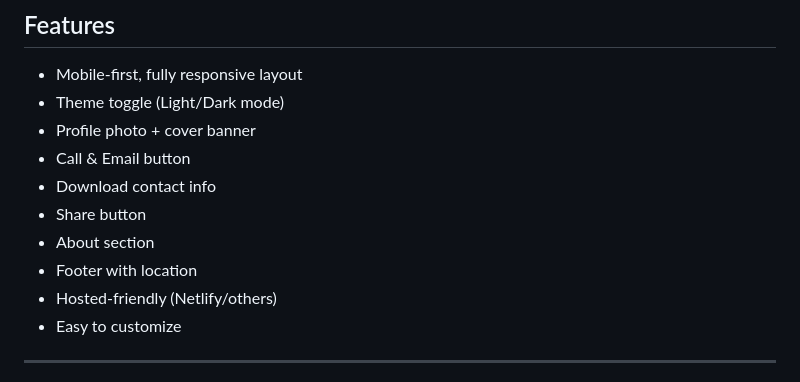
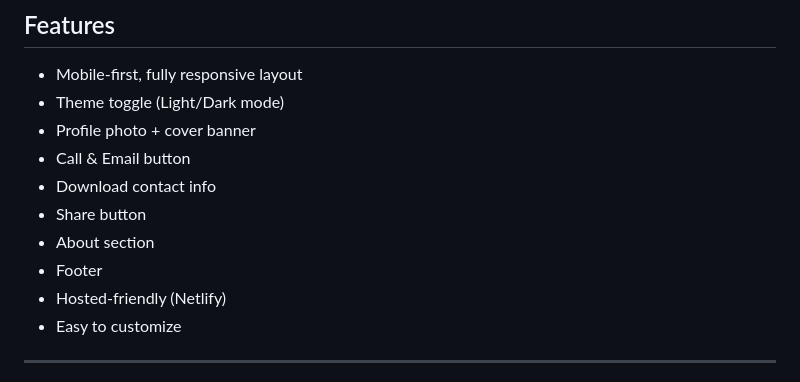
Before and after one commit to riyad140126/digital-visiting-card, a Markdown page: README.md, the part around the change. Rendered like a GitHub page.

```diff
--- a/README.md
+++ b/README.md
@@ -11,8 +11,8 @@ A sleek, responsive digital visiting card you can fully customize and deploy for
 - Download contact info
 - Share button
 - About section
-- Footer with location
-- Hosted-friendly (Netlify/others)
+- Footer
+- Hosted-friendly (Netlify)
 - Easy to customize
 
 ---
```
